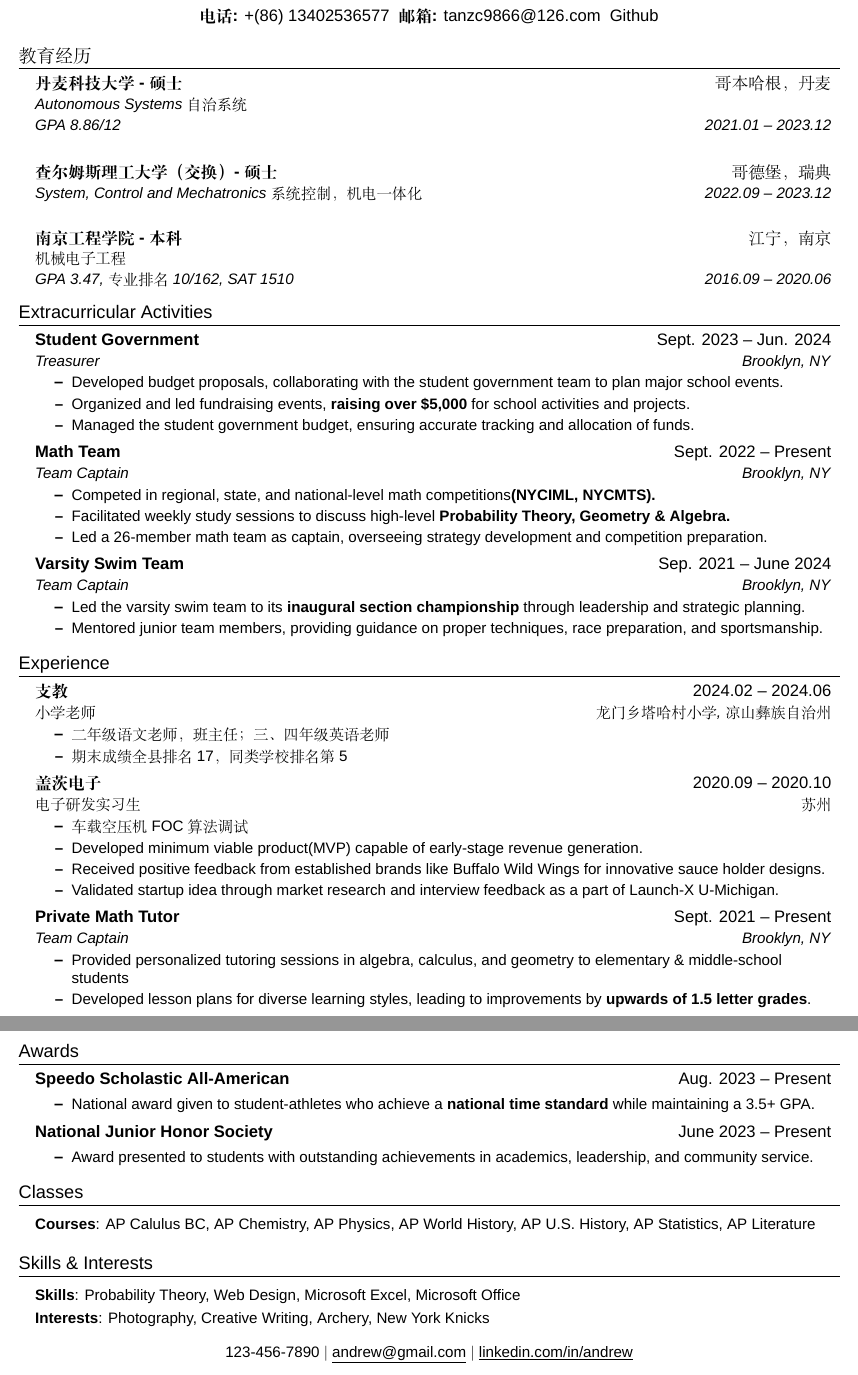
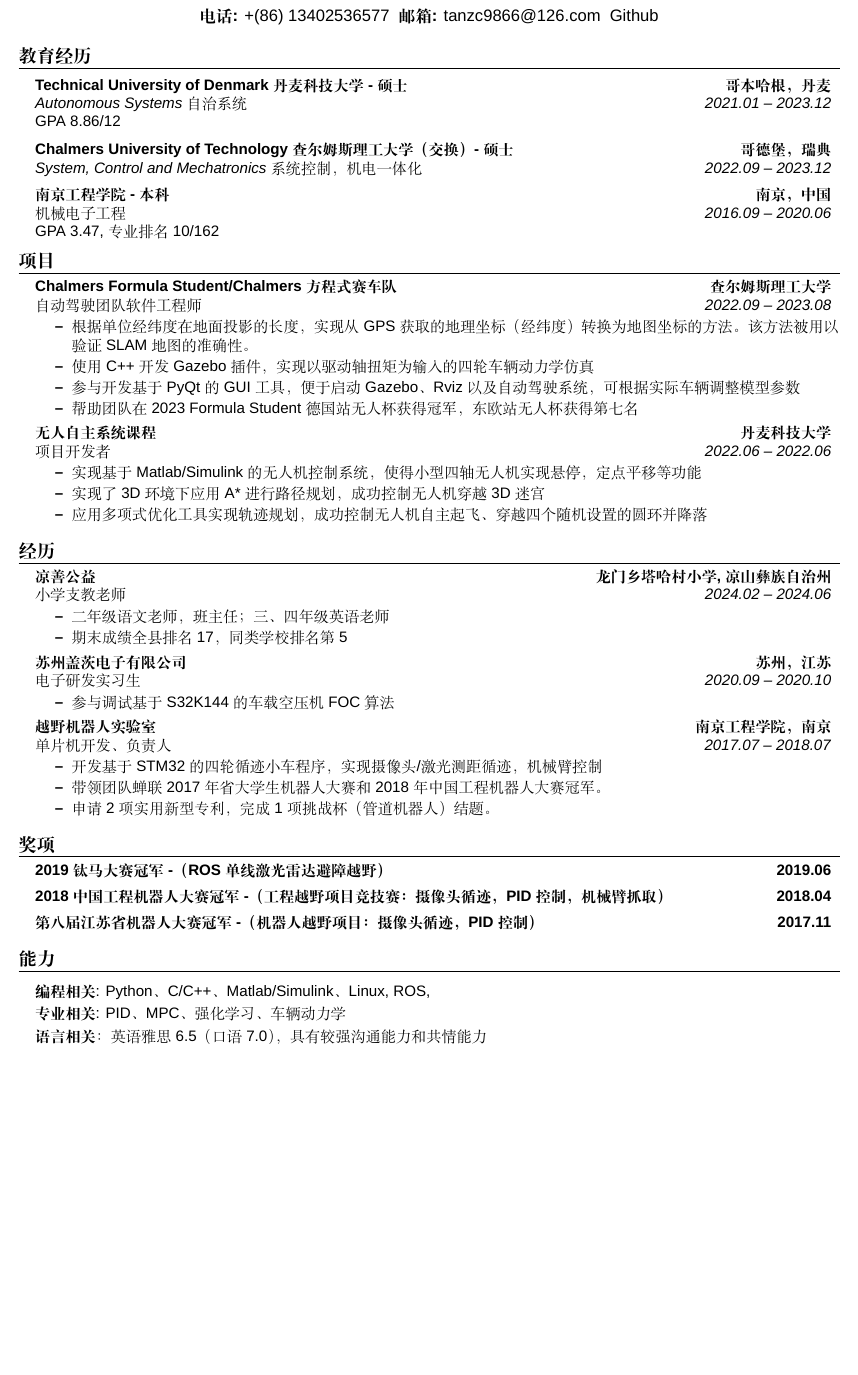
Before and after one commit to SpartanTan/CV, a LaTeX CV (cv_cn.tex): two parts of pages 1 and 2 of 2 before the commit and part of the page after it, the two joined at a grey line, cut so that both start at the same text, the shorter picture padded with empty space. Compiled offline with XeLaTeX; a missing font is replaced by an installed copy or a similar font.

Commit message:
almost done

```diff
--- a/cv_cn.tex
+++ b/cv_cn.tex
@@ -18,7 +18,7 @@
 \usepackage{tabularx}
 \usepackage{xeCJK} % Support for Chinese characters
 \setmainfont{Arial}  % 将主字体设置为 Arial
-\setCJKmainfont[BoldFont=SimHei]{SimSun} % Set the main font to SimSun, or any other preferred font
+\setCJKmainfont[BoldFont=Microsoft YaHei]{SimSun} % Set the main font to SimSun, or any other preferred font
 
 \pagestyle{fancy}
 \fancyhf{} % clear all header and footer fields
@@ -41,7 +41,7 @@
 
 % Sections formatting
 \titleformat{\section}{
-  \vspace{-4pt}\scshape\raggedright\large
+  \vspace{-4pt}\scshape\raggedright\large\bfseries
 }{}{0em}{}[\color{black}\titlerule \vspace{-5pt}]
 
 % Custom commands
@@ -90,136 +93,136 @@
 \section{教育经历}
   \resumeSubHeadingListStart
     \resumeSubheadingExtended
-      {丹麦科技大学 - 硕士}{哥本哈根，丹麦}
-      {Autonomous Systems 自治系统}
-      {GPA 8.86/12}{2021.01 -- 2023.12}
+      {Technical University of Denmark 丹麦科技大学 - 硕士}{哥本哈根，丹麦}
+      {Autonomous Systems 自治系统}{2021.01 -- 2023.12}
+      {GPA 8.86/12}
   \resumeSubHeadingListEnd
+
+  \vspace{-3mm} % 调整这里的值以减少空间
 
   \resumeSubHeadingListStart
     \resumeSubheading
-      {查尔姆斯理工大学（交换）- 硕士}{哥德堡，瑞典}
+      {Chalmers University of Technology 查尔姆斯理工大学（交换）- 硕士}{哥德堡，瑞典}
       {System, Control and Mechatronics 系统控制，机电一体化}{2022.09 -- 2023.12}
   \resumeSubHeadingListEnd
 
   \resumeSubHeadingListStart
     \resumeSubheadingExtended
-      {南京工程学院 - 本科}{江宁，南京}
-      {机械电子工程}
-      {GPA 3.47, 专业排名 10/162, SAT 1510}{2016.09 -- 2020.06}
+      {南京工程学院 - 本科}{南京，中国}
+      {机械电子工程}{2016.09 -- 2020.06}
+      {GPA 3.47, 专业排名 10/162}
   \resumeSubHeadingListEnd
 
 %-----------Extracurriculars-----------
-\section{Extracurricular Activities}
+\section{项目}
   \resumeSubHeadingListStart
 
     \resumeSubheading
-      {Student Government}{Sept. 2023 -- Jun. 2024}
-      {Treasurer}{Brooklyn, NY}
+      {Chalmers Formula Student/Chalmers方程式赛车队}{查尔姆斯理工大学}
+      {自动驾驶团队软件工程师}{2022.09 -- 2023.08}
       \resumeItemListStart
-        \resumeItem{Developed budget proposals, collaborating with the student government team to plan major school events.}
-        \resumeItem{Organized and led fundraising events, \textbf{raising over \$5,000} for school activities and projects.}
-        \resumeItem{Managed the student government budget, ensuring accurate tracking and allocation of funds.}
-
+        \resumeItem{根据单位经纬度在地面投影的长度，实现从GPS获取的地理坐标（经纬度）转换为地图坐标的方法。该方法被用以验证SLAM地图的准确性。}
+        \resumeItem{使用C++开发Gazebo插件，实现以驱动轴扭矩为输入的四轮车辆动力学仿真}
+        \resumeItem{参与开发基于PyQt的GUI工具，便于启动Gazebo、Rviz以及自动驾驶系统，可根据实际车辆调整模型参数}
+        \resumeItem{帮助团队在2023 Formula Student德国站无人杯获得冠军，东欧站无人杯获得第七名}
       \resumeItemListEnd
 
     \resumeSubheading
-      {Math Team}{Sept. 2022 -- Present}
-      {Team Captain}{Brooklyn, NY}
+      {\textbf{无人自主系统课程}}{丹麦科技大学}
+      {项目开发者}{2022.06 -- 2022.06}
       \resumeItemListStart
-        \resumeItem{Competed in regional, state, and national-level math competitions\textbf{(NYCIML, NYCMTS).}}
-        \resumeItem{Facilitated weekly study sessions to discuss high-level \textbf{Probability Theory, Geometry \& Algebra.}}
-        \resumeItem{Led a 26-member math team as captain, overseeing strategy development and competition preparation.}
+        \resumeItem{实现基于Matlab/Simulink的无人机控制系统，使得小型四轴无人机实现悬停，定点平移等功能}
+        \resumeItem{实现了3D环境下应用A*进行路径规划，成功控制无人机穿越3D迷宫}
+        \resumeItem{应用多项式优化工具实现轨迹规划，成功控制无人机自主起飞、穿越四个随机设置的圆环并降落}
       \resumeItemListEnd
-
-    \resumeSubheading
-      {Varsity Swim Team}{Sep. 2021 -- June 2024}
-      {Team Captain}{Brooklyn, NY}
-      \resumeItemListStart
-        \resumeItem{Led the varsity swim team to its \textbf{inaugural section championship} through leadership and strategic planning.}
-        \resumeItem{Mentored junior team members, providing guidance on proper techniques, race preparation, and sportsmanship.}
-    \resumeItemListEnd
 
   \resumeSubHeadingListEnd
 
 
 %-----------Experience-----------
-\section{Experience}
+\section{经历}
   \resumeSubHeadingListStart
   \resumeSubheading
-    {支教}{2024.02 -- 2024.06}
-    {\small 小学老师}{龙门乡塔哈村小学, 凉山彝族自治州}
+    {凉善公益}{龙门乡塔哈村小学, 凉山彝族自治州}
+    {\small 小学支教老师}{2024.02 -- 2024.06}
     \resumeItemListStart
       \resumeItem{二年级语文老师，班主任；三、四年级英语老师}
       \resumeItem{期末成绩全县排名17，同类学校排名第5}
     \resumeItemListEnd
 
     \resumeSubheading
-      {盖茨电子}{2020.09 -- 2020.10}
-      {电子研发实习生}{苏州}
+      {苏州盖茨电子有限公司}{苏州，江苏}
+      {电子研发实习生}{2020.09 -- 2020.10}
       \resumeItemListStart
-        \resumeItem{车载空压机FOC算法调试}
-        \resumeItem{Developed minimum viable product(MVP) capable of early-stage revenue generation.}
-        \resumeItem{Received positive feedback from established brands like Buffalo Wild Wings for innovative sauce holder designs.}
-        \resumeItem{Validated startup idea through market research and interview feedback as a part of Launch-X U-Michigan.}
+        \resumeItem{参与调试基于S32K144的车载空压机FOC算法}
       \resumeItemListEnd
 
     \resumeSubheading
-      {Private Math Tutor}{Sept. 2021 -- Present}
-      {Team Captain}{Brooklyn, NY}
+      {越野机器人实验室}{南京工程学院，南京}
+      {单片机开发、负责人}{2017.07 -- 2018.07}
       \resumeItemListStart
-        \resumeItem{Provided personalized tutoring sessions in algebra, calculus, and geometry to elementary \& middle-school students}
-        \resumeItem{Developed lesson plans for diverse learning styles, leading to improvements by \textbf{upwards of 1.5 letter grades}.}
+        \resumeItem{开发基于STM32的四轮循迹小车程序，实现摄像头/激光测距循迹，机械臂控制}
+        \resumeItem{带领团队蝉联2017年省大学生机器人大赛和2018年中国工程机器人大赛冠军。}
+        \resumeItem{申请2项实用新型专利，完成1项挑战杯（管道机器人）结题。}
         \resumeItemListEnd
 
   \resumeSubHeadingListEnd
 
 
-\section{Awards}
+\section{奖项}
     \resumeSubHeadingListStart
       \resumeSubheading
-      {Speedo Scholastic All-American}{Aug. 2023 -- Present}
+      {2019钛马大赛 冠军 -（ROS单线激光雷达避障越野）}{2019.06}
       {}{}
-      \resumeItemListStart
       \vspace{-4mm}
-        \resumeItem{National award given to student-athletes who achieve a \textbf{national time standard }while maintaining a 3.5+ GPA.}
-      \resumeItemListEnd
 
-    \resumeSubheading
-      {National Junior Honor Society}{June 2023 -- Present}
+      \resumeSubheading
+      {2018中国工程机器人大赛 冠军 -（工程越野项目竞技赛：摄像头循迹，PID控制，机械臂抓取）}{2018.04}
       {}{}
-      \resumeItemListStart
       \vspace{-4mm}
-        \resumeItem{Award presented to students with outstanding achievements in academics, leadership, and community service.}
-      \resumeItemListEnd
+
+      \resumeSubheading
+      {第八届江苏省机器人大赛 冠军 -（机器人越野项目：摄像头循迹，PID控制）}{2017.11}
+      {}{}
+      \vspace{-4mm}
+      % \resumeSubheading
+      %   {National Junior Honor Society}{June 2023 -- Present}
+      %   {}{}
+      %   \resumeItemListStart
+      %   \vspace{-4mm}
+      %     \resumeItem{Award presented to students with outstanding achievements in academics, leadership, and community service.}
+      %   \resumeItemListEnd
     \resumeSubHeadingListEnd
 
 %-----------Courses-----------
-\section{Classes}
+% \section{Classes}
+%  \begin{itemize}[leftmargin=0.15in, label={}]
+%     \small{\item{
+%     \vspace{1mm}
+%      \textbf{Courses}{: AP Calulus BC, AP Chemistry, AP Physics, AP World History, AP U.S. History, AP Statistics, AP Literature} \\
+
+%     }}
+%  \end{itemize}
+
+%-----------Skill and Interests-----------
+\section{能力}
  \begin{itemize}[leftmargin=0.15in, label={}]
     \small{\item{
     \vspace{1mm}
-     \textbf{Courses}{: AP Calulus BC, AP Chemistry, AP Physics, AP World History, AP U.S. History, AP Statistics, AP Literature} \\
+     \textbf{编程相关}{: Python、C/C++、Matlab/Simulink、Linux, ROS,} \\
+     \vspace{1mm}
+     \textbf{专业相关}{: PID、MPC、强化学习、车辆动力学} \\
+     \vspace{1mm}
+     \textbf{语言相关}{：英语雅思6.5（口语7.0），具有较强沟通能力和共情能力}
 
     }}
  \end{itemize}
 
-%-----------Skill and Interests-----------
-\section{Skills \& Interests}
- \begin{itemize}[leftmargin=0.15in, label={}]
-    \small{\item{
-    \vspace{1mm}
-     \textbf{Skills}{: Probability Theory, Web Design, Microsoft Excel, Microsoft Office} \\
-     \vspace{1mm}
-     \textbf{Interests}{: Photography, Creative Writing, Archery, New York Knicks} \\
-     \vspace{1mm}
-
-    }}
- \end{itemize}
- \begin{center}
-
-\small 123-456-7890 $|$
-\href{mailto:ADD EMAIL HERE@x.com}{\underline{andrew@gmail.com}} $|$
-\href{ADD LINKEDIN PAGE HERE}{\underline{linkedin.com/in/andrew}}
-\end{center}
+%-----------Contact-----------
+%  \begin{center}
+% \small 123-456-7890 $|$
+% \href{mailto:ADD EMAIL HERE@x.com}{\underline{andrew@gmail.com}} $|$
+% \href{ADD LINKEDIN PAGE HERE}{\underline{linkedin.com/in/andrew}}
+% \end{center}
 
 \end{document}
```
Also changed, not shown: cv_cn.pdf, cv_cn.tex (23 more changed lines).
